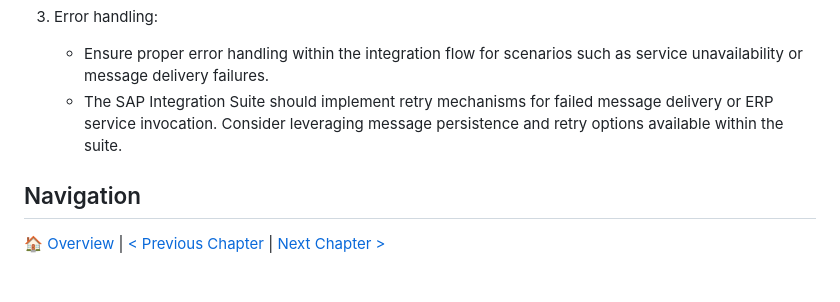
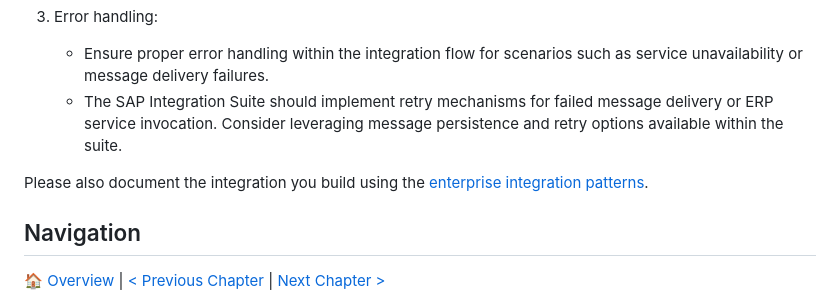
Before and after one commit to ceedee666/systems-integration, a Markdown page: lab/messaging.md, the part around the change. Rendered like a GitHub page; blank space fills up the shorter version.

```diff
--- a/lab/messaging.md
+++ b/lab/messaging.md
@@ -37,6 +37,9 @@ customer orders to the ERP system sending a message via a messaging channel.
      message delivery or ERP service invocation. Consider leveraging message
      persistence and retry options available within the suite.
 
+Please also document the integration you build using the [enterprise
+integration patterns](../lectures/enterprise-integration-patterns-details.md).
+
 ## Navigation
 
 🏠 [Overview](../README.md) | [< Previous Chapter](./rpc.md) | [Next
```
Also changed, not shown: README.md (+11 -9 lines), lab/connect-to-integration-suit.md (added, +88 -0 lines), lab/integration-suite.md (+1 -1 lines), lab/imgs/create-if-runtime-1.png (added), lab/imgs/create-if-runtime-2.png (added), lectures/imgs/eip-overview.drawio.png.
